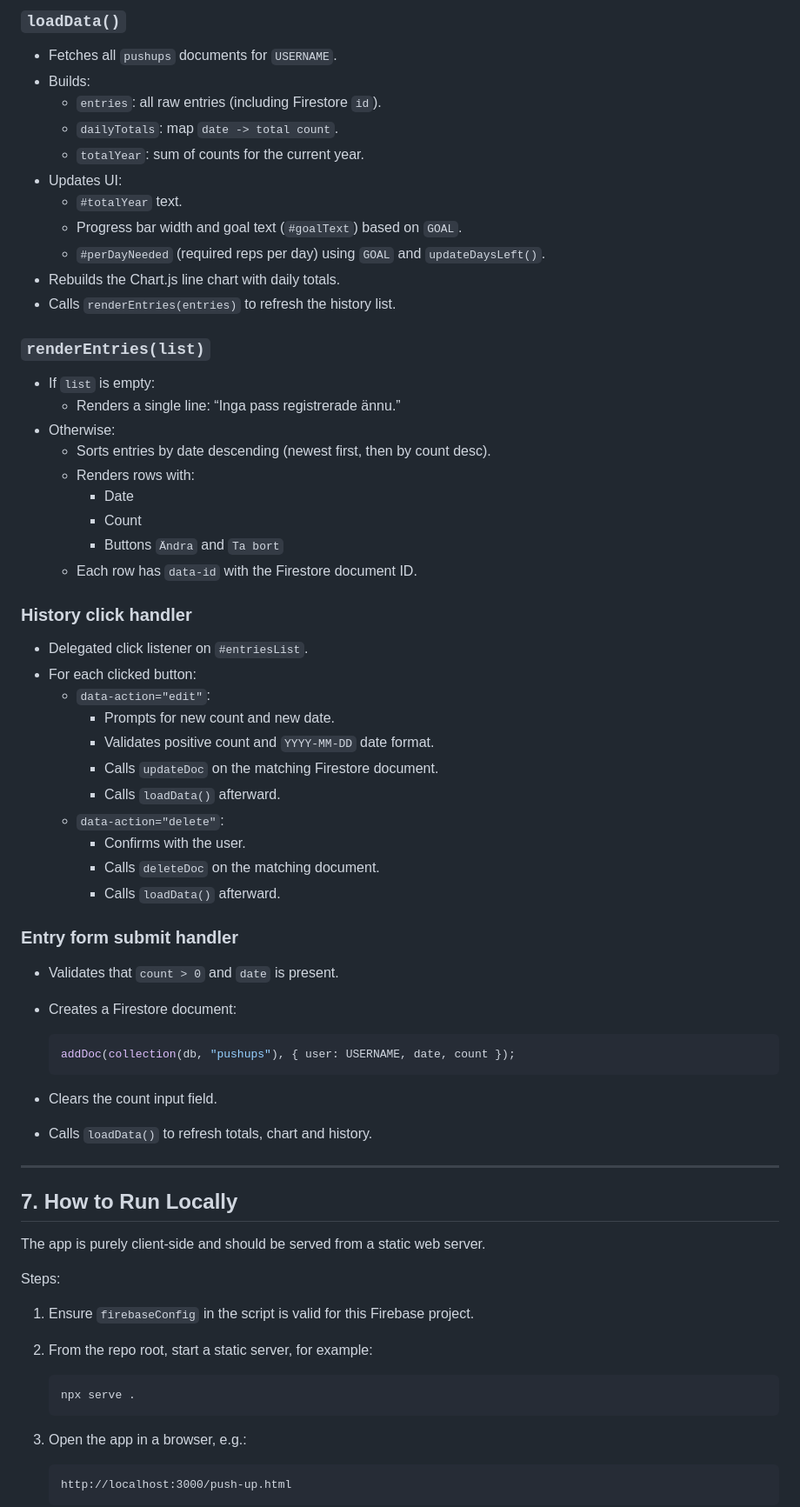
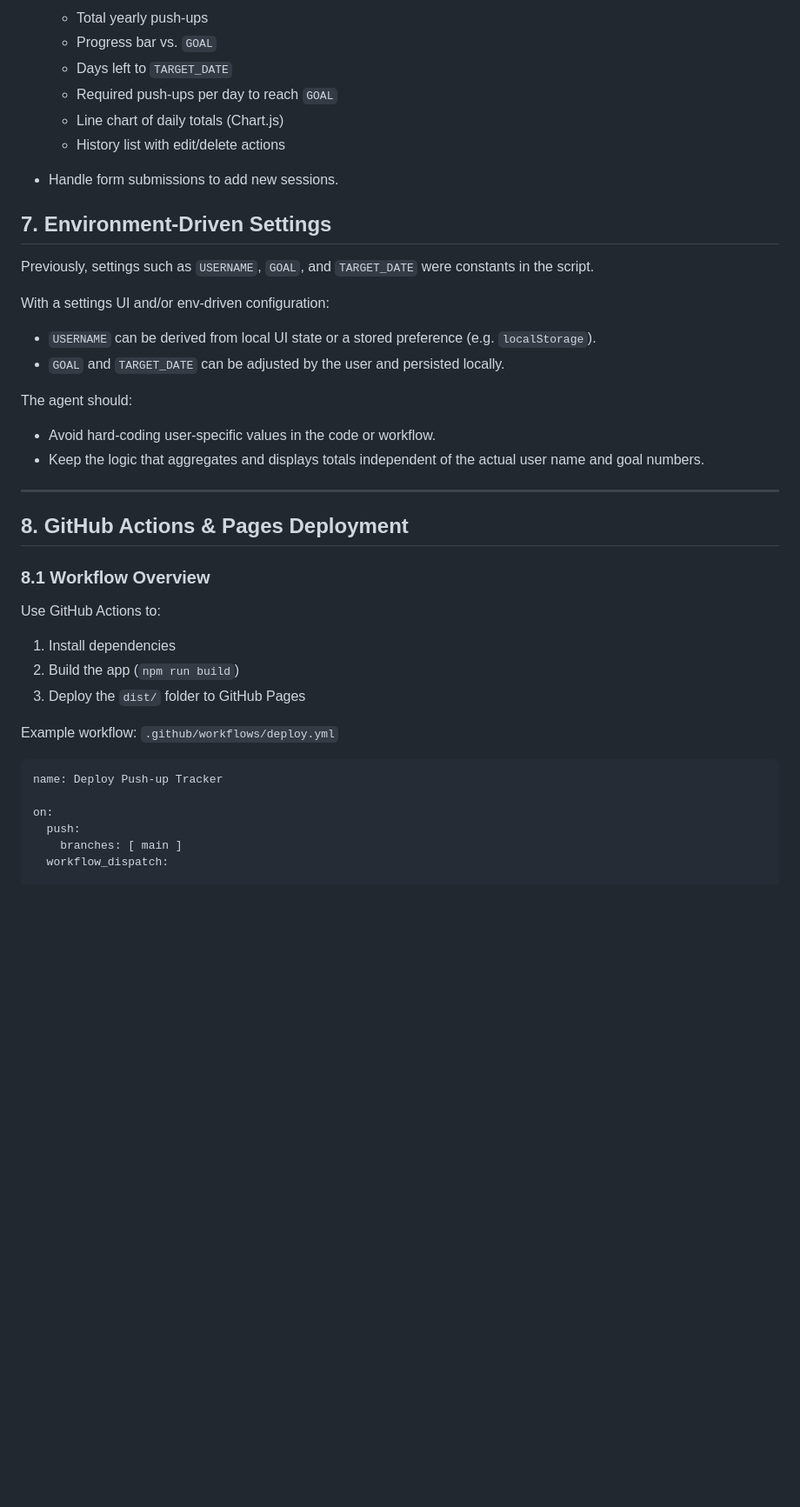
Before and after one commit to marcusboberg/push-up, a Markdown page: AGENT.md, the part around the change printed below. Shown: that part at 87% size. GitHub-like rendering; blank space fills up the shorter version.

````diff
--- a/AGENT.md
+++ b/AGENT.md
@@ -111,74 +169,45 @@ If you change these:
 
-### `loadData()`
+  * Total yearly push-ups
+  * Progress bar vs. `GOAL`
+  * Days left to `TARGET_DATE`
+  * Required push-ups per day to reach `GOAL`
+  * Line chart of daily totals (Chart.js)
+  * History list with edit/delete actions
+* Handle form submissions to add new sessions.
 
-- Fetches all `pushups` documents for `USERNAME`.
-- Builds:
-  - `entries`: all raw entries (including Firestore `id`).
-  - `dailyTotals`: map `date -> total count`.
-  - `totalYear`: sum of counts for the current year.
-- Updates UI:
-  - `#totalYear` text.
-  - Progress bar width and goal text (`#goalText`) based on `GOAL`.
-  - `#perDayNeeded` (required reps per day) using `GOAL` and `updateDaysLeft()`.
-- Rebuilds the Chart.js line chart with daily totals.
-- Calls `renderEntries(entries)` to refresh the history list.
+## 7. Environment-Driven Settings
 
-### `renderEntries(list)`
+Previously, settings such as `USERNAME`, `GOAL`, and `TARGET_DATE` were constants in the script.
 
-- If `list` is empty:
-  - Renders a single line: “Inga pass registrerade ännu.”
-- Otherwise:
-  - Sorts entries by date descending (newest first, then by count desc).
-  - Renders rows with:
-    - Date
-    - Count
-    - Buttons `Ändra` and `Ta bort`
-  - Each row has `data-id` with the Firestore document ID.
+With a settings UI and/or env-driven configuration:
 
-### History click handler
+* `USERNAME` can be derived from local UI state or a stored preference (e.g. `localStorage`).
+* `GOAL` and `TARGET_DATE` can be adjusted by the user and persisted locally.
 
-- Delegated click listener on `#entriesList`.
-- For each clicked button:
-  - `data-action="edit"`:
-    - Prompts for new count and new date.
-    - Validates positive count and `YYYY-MM-DD` date format.
-    - Calls `updateDoc` on the matching Firestore document.
-    - Calls `loadData()` afterward.
-  - `data-action="delete"`:
-    - Confirms with the user.
-    - Calls `deleteDoc` on the matching document.
-    - Calls `loadData()` afterward.
+The agent should:
 
-### Entry form submit handler
-
-- Validates that `count > 0` and `date` is present.
-- Creates a Firestore document:
-
-  ```js
-  addDoc(collection(db, "pushups"), { user: USERNAME, date, count });
-  ```
-
-- Clears the count input field.
-- Calls `loadData()` to refresh totals, chart and history.
+* Avoid hard-coding user-specific values in the code or workflow.
+* Keep the logic that aggregates and displays totals independent of the actual user name and goal numbers.
 
 ---
 
-## 7. How to Run Locally
+## 8. GitHub Actions & Pages Deployment
 
-The app is purely client-side and should be served from a static web server.
+### 8.1 Workflow Overview
 
-Steps:
+Use GitHub Actions to:
 
-1. Ensure `firebaseConfig` in the script is valid for this Firebase project.
-2. From the repo root, start a static server, for example:
+1. Install dependencies
+2. Build the app (`npm run build`)
+3. Deploy the `dist/` folder to GitHub Pages
 
-   ```bash
-   npx serve .
-   ```
+Example workflow: `.github/workflows/deploy.yml`
 
-3. Open the app in a browser, e.g.:
+```yaml
+name: Deploy Push-up Tracker
 
-   ```text
-   http://localhost:3000/push-up.html
-   ```
+on:
+  push:
+    branches: [ main ]
+  workflow_dispatch:
 
````
Also changed, not shown: other parts of AGENT.md (+208 -112 lines).
